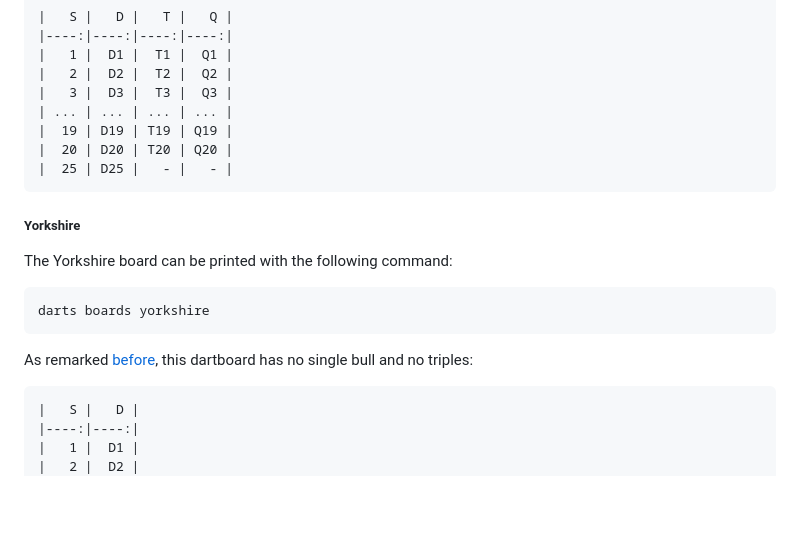
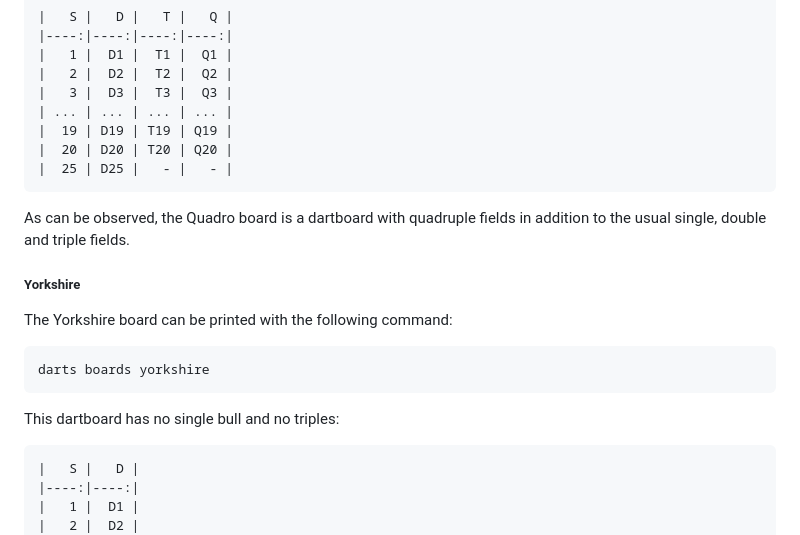
Before and after one commit to mauritssilvis/darts, a Markdown page: cli/java/README.md, the part around the change. Rendered like a GitHub page; blank space fills up the shorter version.

Commit message:
Describe the supported dartboards

````diff
--- a/cli/java/README.md
+++ b/cli/java/README.md
@@ -664,6 +664,8 @@ The output of this command will look similar to:
 |  25 | D25 |   - |   - |
 ```
 
+As can be observed, the Quadro board is a dartboard with quadruple fields in addition to the usual single, double and triple fields.
+
 ##### Yorkshire
 
 The Yorkshire board can be printed with the following command:
@@ -672,7 +674,7 @@ The Yorkshire board can be printed with the following command:
 darts boards yorkshire
 ```
 
-As remarked [before](#yorkshire), this dartboard has no single bull and no triples:
+This dartboard has no single bull and no triples:
 
 ```markdown
 |   S |   D |
````
